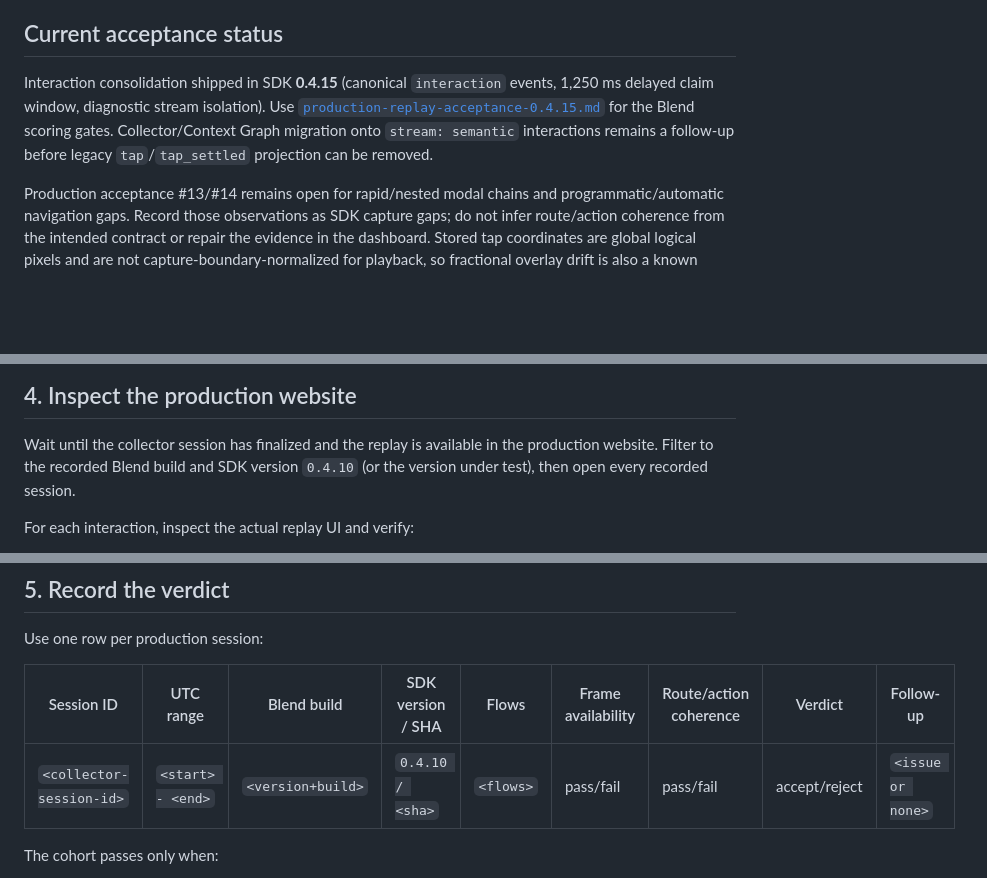
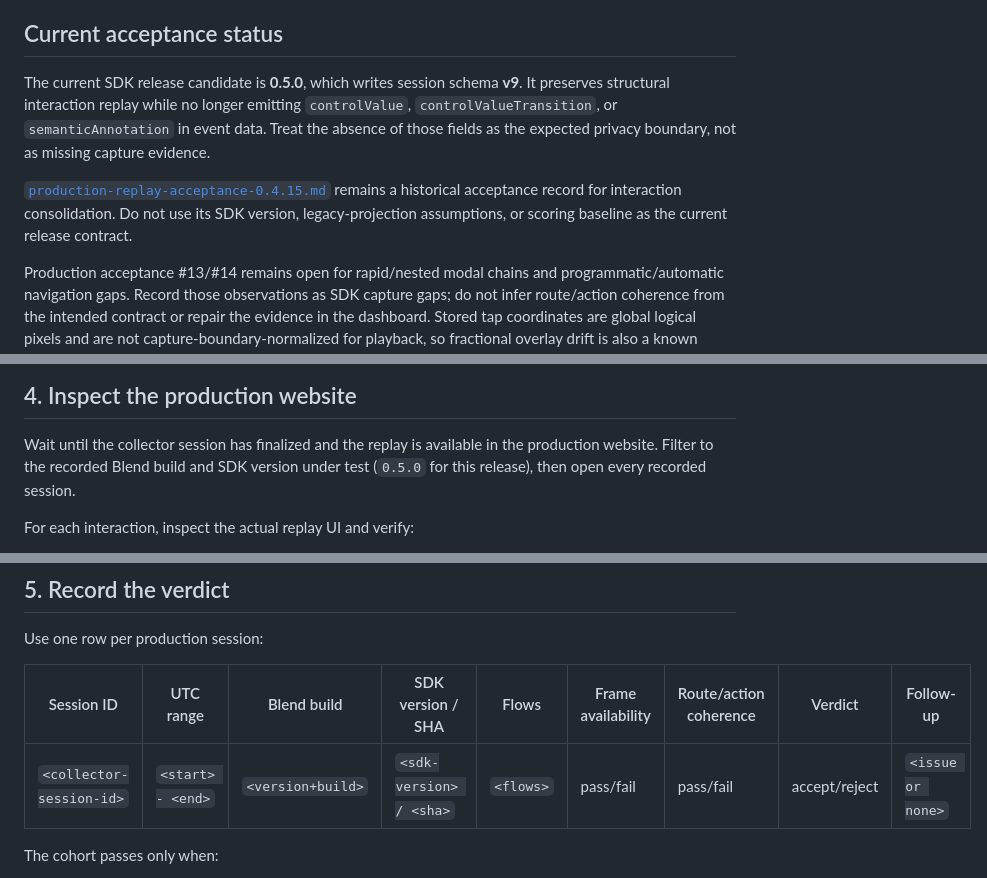
Before and after one commit to blendto/tugboat-flutter, a Markdown page: docs/integration/production-replay-acceptance.md, 3 parts joined by grey strips. Rendered like a GitHub page; blank space fills up the shorter version.

Commit message:
docs: refresh production replay acceptance

```diff
--- a/docs/integration/production-replay-acceptance.md
+++ b/docs/integration/production-replay-acceptance.md
@@ -12,12 +12,16 @@ database receipt alone as proof that a replay is correct.
 
 ## Current acceptance status
 
-Interaction consolidation shipped in SDK **0.4.15** (canonical `interaction`
-events, 1,250 ms delayed claim window, diagnostic stream isolation). Use
+The current SDK release candidate is **0.5.0**, which writes session schema
+**v9**. It preserves structural interaction replay while no longer emitting
+`controlValue`, `controlValueTransition`, or `semanticAnnotation` in event
+data. Treat the absence of those fields as the expected privacy boundary, not
+as missing capture evidence.
+
 [`production-replay-acceptance-0.4.15.md`](./production-replay-acceptance-0.4.15.md)
-for the Blend scoring gates. Collector/Context Graph migration onto
-`stream: semantic` interactions remains a follow-up before legacy
-`tap`/`tap_settled` projection can be removed.
+remains a historical acceptance record for interaction consolidation. Do not
+use its SDK version, legacy-projection assumptions, or scoring baseline as the
+current release contract.
 
 Production acceptance #13/#14 remains open for rapid/nested modal chains and
 programmatic/automatic navigation gaps. Record those observations as SDK
@@ -160,7 +164,7 @@ flows share a session, list the event IDs or timestamps that delimit each flow.
 
 Wait until the collector session has finalized and the replay is available in
 the production website. Filter to the recorded Blend build and SDK version
-`0.4.10` (or the version under test), then open every recorded session.
+under test (`0.5.0` for this release), then open every recorded session.
 
 For each interaction, inspect the actual replay UI and verify:
 
@@ -189,7 +193,7 @@ Use one row per production session:
 
 | Session ID | UTC range | Blend build | SDK version / SHA | Flows | Frame availability | Route/action coherence | Verdict | Follow-up |
 | --- | --- | --- | --- | --- | --- | --- | --- | --- |
-| `<collector-session-id>` | `<start> - <end>` | `<version+build>` | `0.4.10 / <sha>` | `<flows>` | pass/fail | pass/fail | accept/reject | `<issue or none>` |
+| `<collector-session-id>` | `<start> - <end>` | `<version+build>` | `<sdk-version> / <sha>` | `<flows>` | pass/fail | pass/fail | accept/reject | `<issue or none>` |
 
 The cohort passes only when:
 
```
